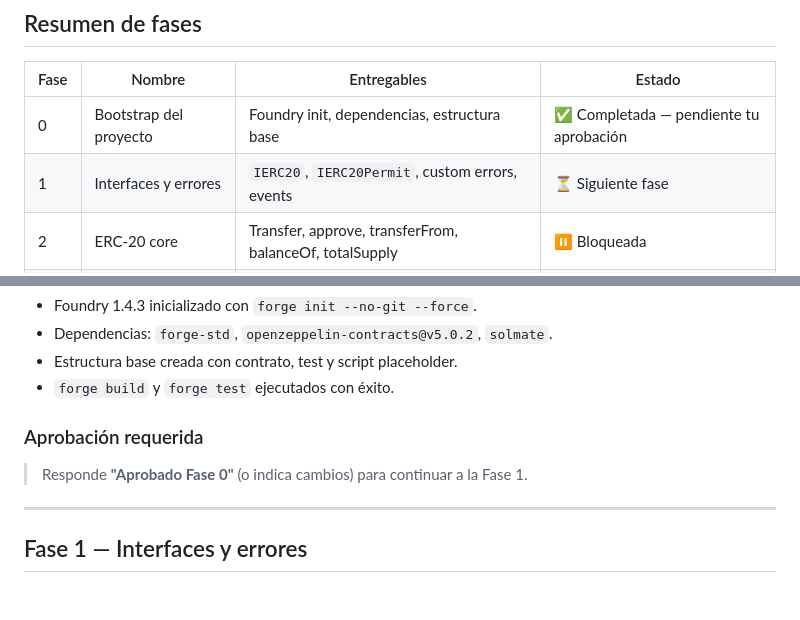
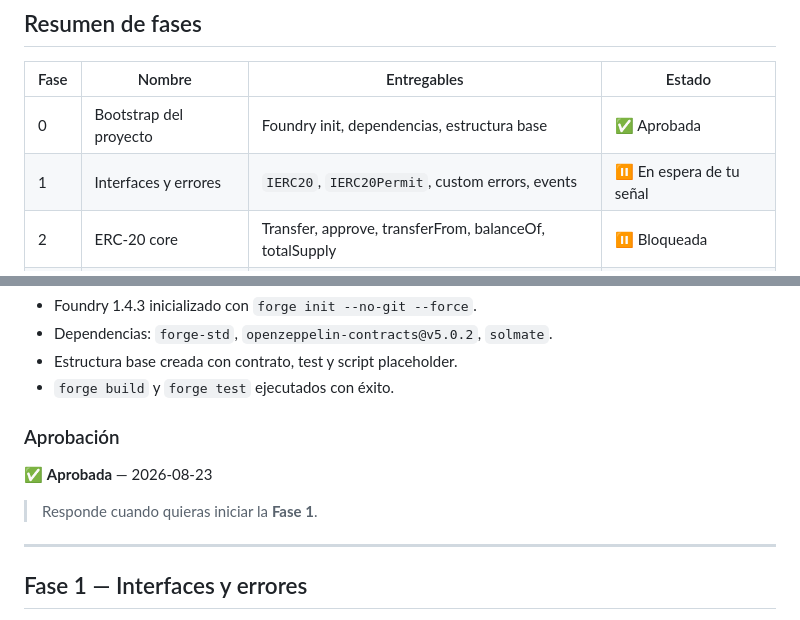
Before and after one commit to rastrahm/erc-20, a Markdown page: doc/FASES.md, 2 parts joined by grey strips. Rendered like a GitHub page; blank space fills up the shorter version.

```diff
--- a/doc/FASES.md
+++ b/doc/FASES.md
@@ -8,8 +8,8 @@
 
 | Fase | Nombre | Entregables | Estado |
 |------|--------|-------------|--------|
-| 0 | Bootstrap del proyecto | Foundry init, dependencias, estructura base | ✅ Completada — pendiente tu aprobación |
-| 1 | Interfaces y errores | `IERC20`, `IERC20Permit`, custom errors, events | ⏳ Siguiente fase |
+| 0 | Bootstrap del proyecto | Foundry init, dependencias, estructura base | ✅ Aprobada |
+| 1 | Interfaces y errores | `IERC20`, `IERC20Permit`, custom errors, events | ⏸️ En espera de tu señal |
 | 2 | ERC-20 core | Transfer, approve, transferFrom, balanceOf, totalSupply | ⏸️ Bloqueada |
 | 3 | EIP-2612 Permit | Domain separator, nonces, `permit()` con ecrecover | ⏸️ Bloqueada |
 | 4 | Optimización de gas | immutables, unchecked, constant, layout | ⏸️ Bloqueada |
@@ -56,9 +56,11 @@
 - Estructura base creada con contrato, test y script placeholder.
 - `forge build` y `forge test` ejecutados con éxito.
 
-### Aprobación requerida
+### Aprobación
 
-> Responde **"Aprobado Fase 0"** (o indica cambios) para continuar a la Fase 1.
+✅ **Aprobada** — 2026-08-23
+
+> Responde cuando quieras iniciar la **Fase 1**.
 
 ---
 
```
